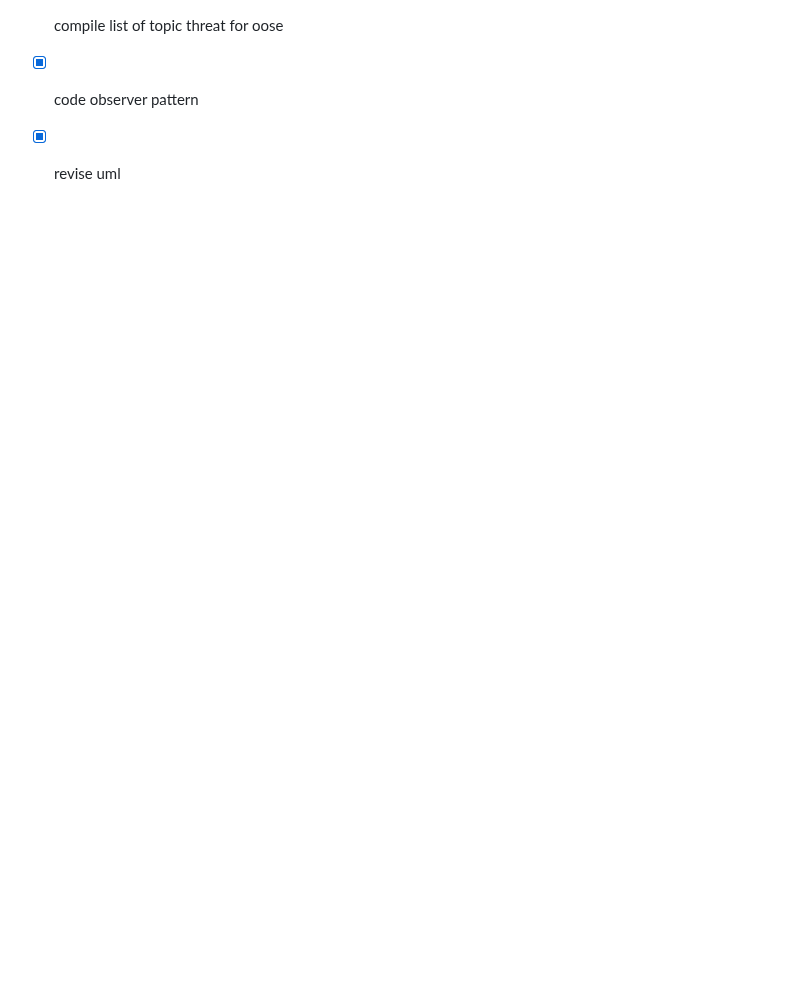
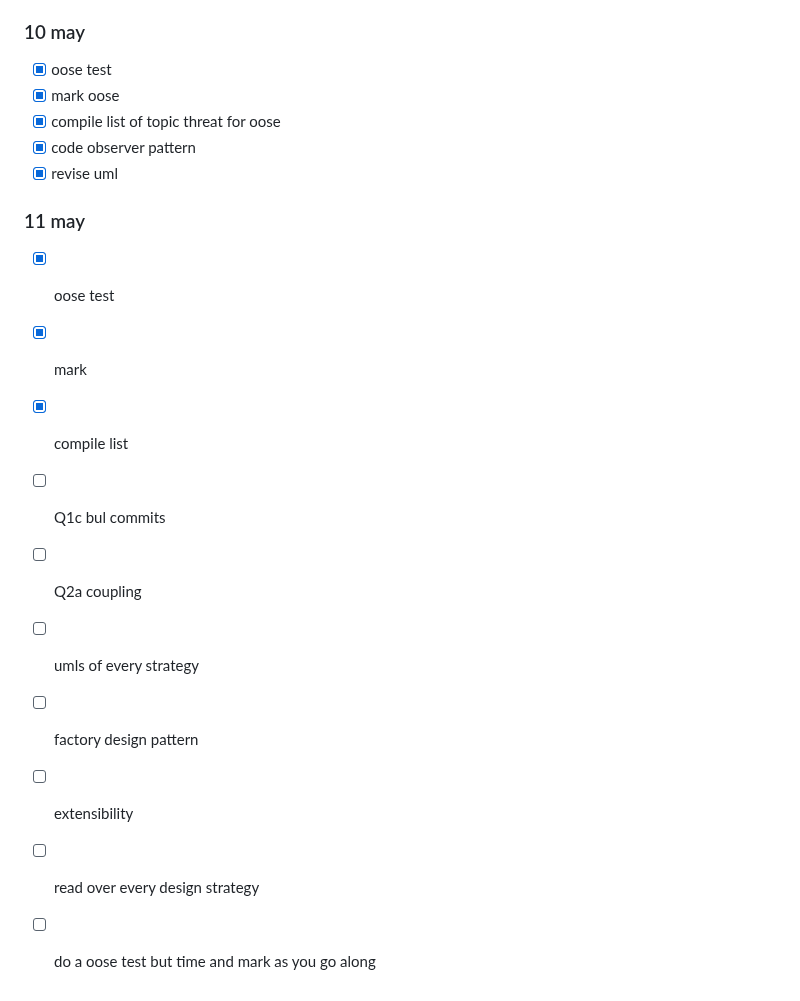
Before and after one commit to Khair9/Year-2-CompSci-Notes, a Markdown page: README.md, the part around the change. Drawn GitHub-style; blank space fills up the shorter version.

```diff
--- a/README.md
+++ b/README.md
@@ -198,3 +198,14 @@
 - [x] compile list of topic threat for oose
 - [x] code observer pattern
 - [x] revise uml
+### 11 may
+- [x] oose test
+- [x] mark
+- [x] compile list
+- [ ] Q1c bul commits
+- [ ] Q2a coupling
+- [ ] umls of every strategy
+- [ ] factory design pattern
+- [ ] extensibility
+- [ ] read over every design strategy
+- [ ] do a oose test but time and mark as you go along
```
